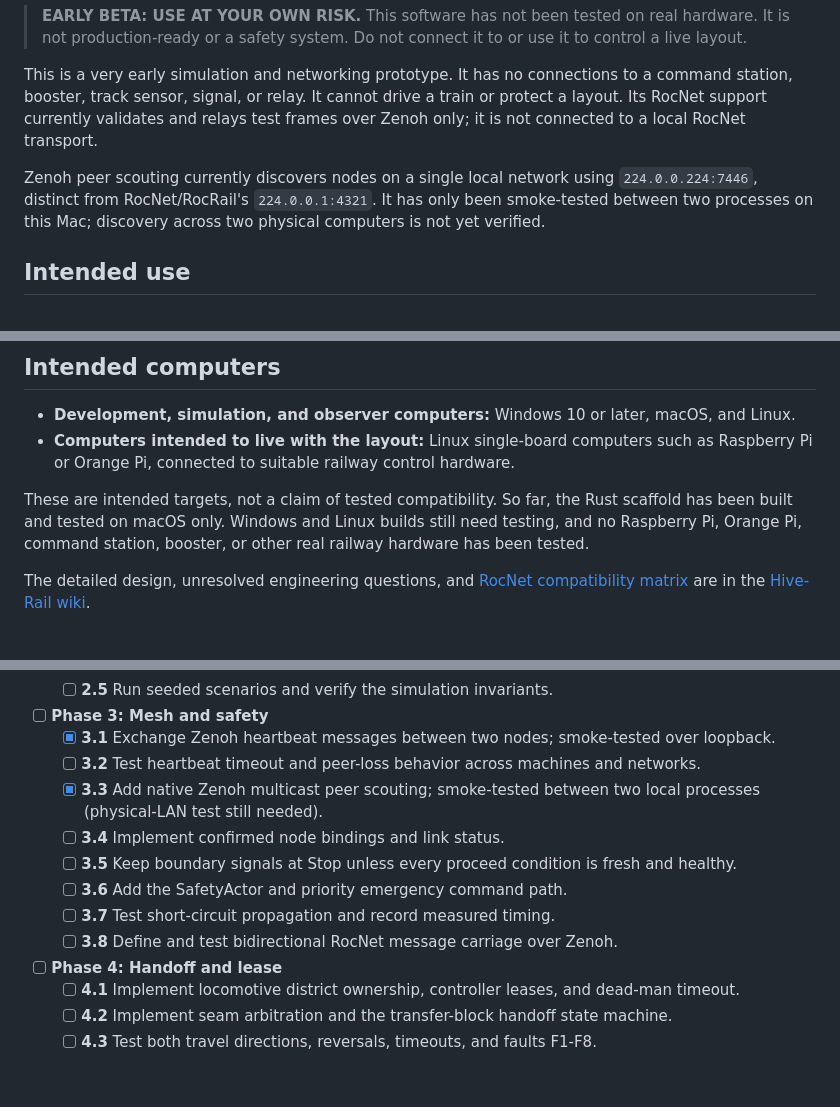
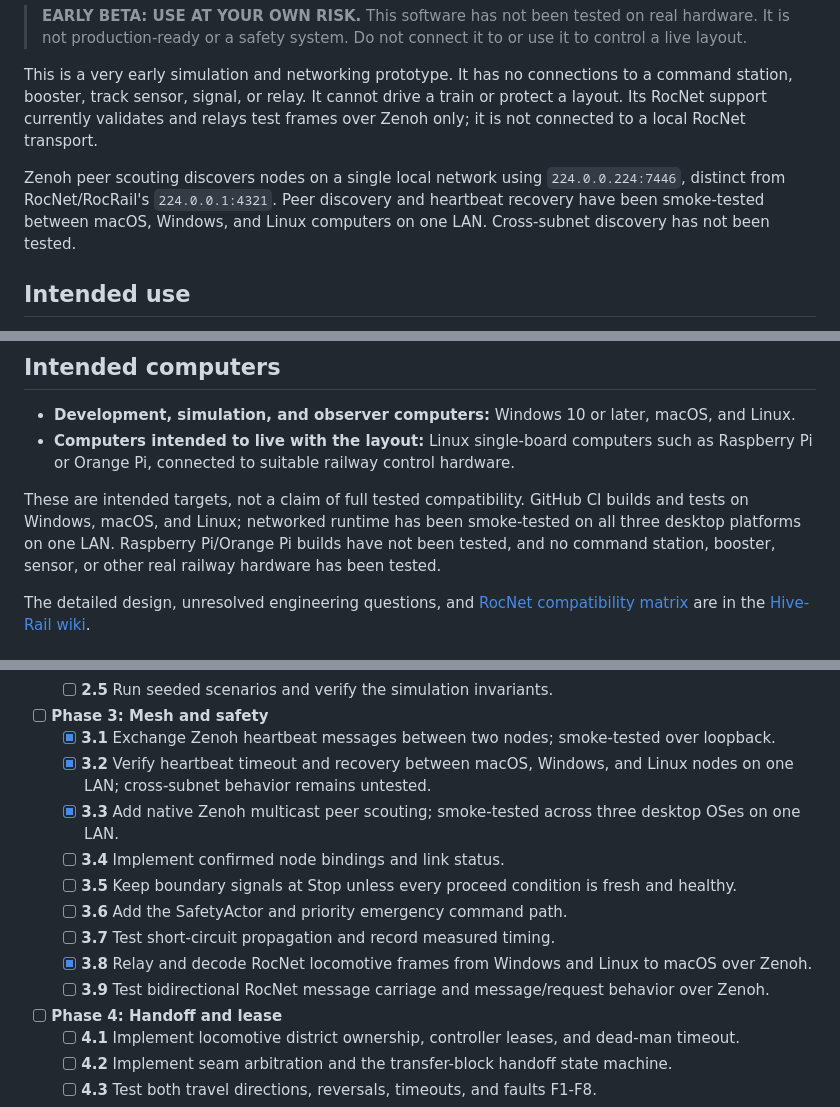
Before and after one commit to CuriousTimo/Hive-Rail, a Markdown page: README.md, 3 parts joined by grey strips. Rendered like a GitHub page; blank space fills up the shorter version.

Commit message:
Record Linux LAN RocNet test

```diff
--- a/README.md
+++ b/README.md
@@ -10,7 +10,7 @@ Hive-Rail is being built to help separate groups of model railway modules operat
 
 This is a very early simulation and networking prototype. It has no connections to a command station, booster, track sensor, signal, or relay. It cannot drive a train or protect a layout. Its RocNet support currently validates and relays test frames over Zenoh only; it is not connected to a local RocNet transport.
 
-Zenoh peer scouting currently discovers nodes on a single local network using `224.0.0.224:7446`, distinct from RocNet/RocRail's `224.0.0.1:4321`. It has only been smoke-tested between two processes on this Mac; discovery across two physical computers is not yet verified.
+Zenoh peer scouting discovers nodes on a single local network using `224.0.0.224:7446`, distinct from RocNet/RocRail's `224.0.0.1:4321`. Peer discovery and heartbeat recovery have been smoke-tested between macOS, Windows, and Linux computers on one LAN. Cross-subnet discovery has not been tested.
 
 ## Intended use
 
@@ -28,7 +28,7 @@ These are goals, not finished features. Today this beta can check a module profi
 - **Development, simulation, and observer computers:** Windows 10 or later, macOS, and Linux.
 - **Computers intended to live with the layout:** Linux single-board computers such as Raspberry Pi or Orange Pi, connected to suitable railway control hardware.
 
-These are intended targets, not a claim of tested compatibility. So far, the Rust scaffold has been built and tested on macOS only. Windows and Linux builds still need testing, and no Raspberry Pi, Orange Pi, command station, booster, or other real railway hardware has been tested.
+These are intended targets, not a claim of full tested compatibility. GitHub CI builds and tests on Windows, macOS, and Linux; networked runtime has been smoke-tested on all three desktop platforms on one LAN. Raspberry Pi/Orange Pi builds have not been tested, and no command station, booster, sensor, or other real railway hardware has been tested.
 
 The detailed design, unresolved engineering questions, and [RocNet compatibility matrix](https://github.com/CuriousTimo/Hive-Rail/wiki/RocNet-Compatibility-Matrix) are in the [Hive-Rail wiki](https://github.com/CuriousTimo/Hive-Rail/wiki).
 
@@ -56,13 +56,14 @@ The roadmap follows the [wiki design specification](https://github.com/CuriousTi
 	- [ ] **2.5** Run seeded scenarios and verify the simulation invariants.
 - [ ] **Phase 3: Mesh and safety**
 	- [x] **3.1** Exchange Zenoh heartbeat messages between two nodes; smoke-tested over loopback.
-	- [ ] **3.2** Test heartbeat timeout and peer-loss behavior across machines and networks.
-	- [x] **3.3** Add native Zenoh multicast peer scouting; smoke-tested between two local processes (physical-LAN test still needed).
+	- [x] **3.2** Verify heartbeat timeout and recovery between macOS, Windows, and Linux nodes on one LAN; cross-subnet behavior remains untested.
+	- [x] **3.3** Add native Zenoh multicast peer scouting; smoke-tested across three desktop OSes on one LAN.
 	- [ ] **3.4** Implement confirmed node bindings and link status.
 	- [ ] **3.5** Keep boundary signals at Stop unless every proceed condition is fresh and healthy.
 	- [ ] **3.6** Add the SafetyActor and priority emergency command path.
 	- [ ] **3.7** Test short-circuit propagation and record measured timing.
-	- [ ] **3.8** Define and test bidirectional RocNet message carriage over Zenoh.
+	- [x] **3.8** Relay and decode RocNet locomotive frames from Windows and Linux to macOS over Zenoh.
+	- [ ] **3.9** Test bidirectional RocNet message carriage and message/request behavior over Zenoh.
 - [ ] **Phase 4: Handoff and lease**
 	- [ ] **4.1** Implement locomotive district ownership, controller leases, and dead-man timeout.
 	- [ ] **4.2** Implement seam arbitration and the transfer-block handoff state machine.
```
